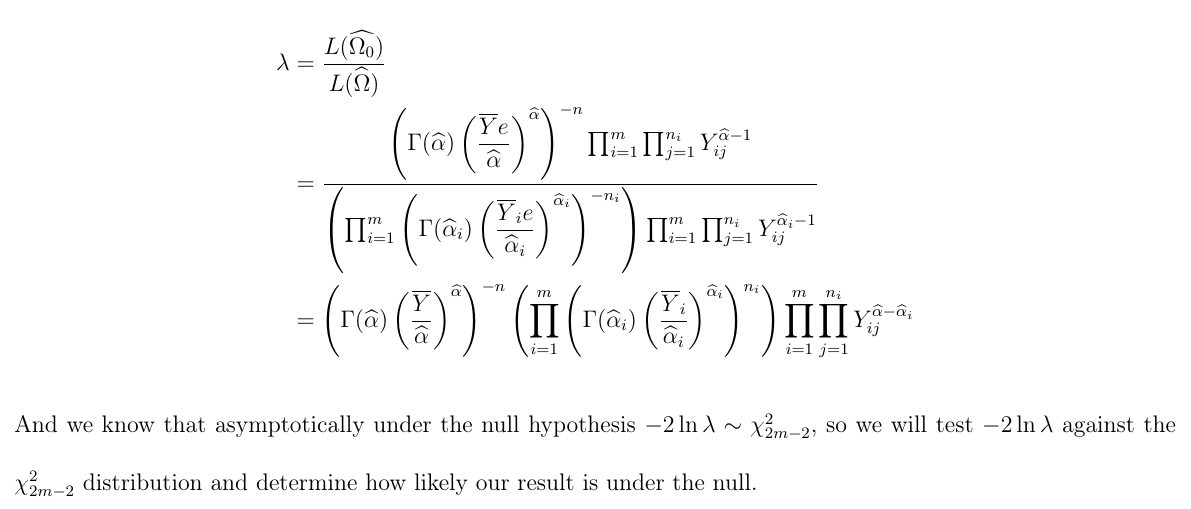
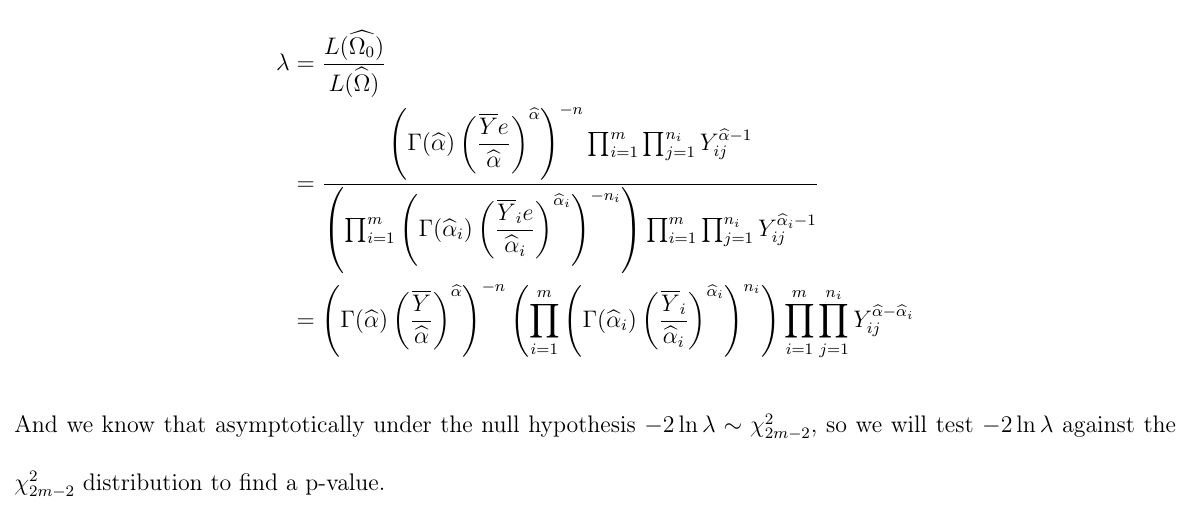
Before and after one commit to fusion809/Gamma-LRT, a LaTeX document (gamma.tex): part of page 7 of 7, cut so that both start at the same text. Compiled offline with LaTeX, dvips and Ghostscript.

Commit message:
Rephrasing final sentence of exp.tex and gamma.tex

```diff
--- a/gamma.tex
+++ b/gamma.tex
@@ -1,4 +1,4 @@
-\documentclass[12pt,a4paper,openright]{article}
+\documentclass[12pt,a4paper]{article}
 \setcounter{secnumdepth}{0}
 \usepackage{gensymb}
 \usepackage{amsmath}
@@ -202,5 +202,5 @@
 		&= \left(\Gamma(\wal)\left(\dfrac{\ovY }{\wal}\right)^{\wal}\right)^{-n} \left(\prod_{i=1}^m\left(\Gamma(\wal_i)\left(\dfrac{\ovY_i }{\wal_i}\right)^{\wal_i}\right)^{n_i}\right)\prod_{i=1}^m \prod_{j=1}^{n_i} Y_{ij}^{\wal-\wal_i}
 	\end{align*}
 
-	And we know that asymptotically under the null hypothesis $-2\ln{\lambda} \sim \chi^2_{2m-2}$, so we will test $-2\ln{\lambda}$ against the $\chi^2_{2m-2}$ distribution and determine how likely our result is under the null.
+	And we know that asymptotically under the null hypothesis $-2\ln{\lambda} \sim \chi^2_{2m-2}$, so we will test $-2\ln{\lambda}$ against the $\chi^2_{2m-2}$ distribution to find a p-value.
 \end{document}
```
Also changed, not shown: exp.tex (+1 -1 lines), exp.pdf, gamma.pdf.
